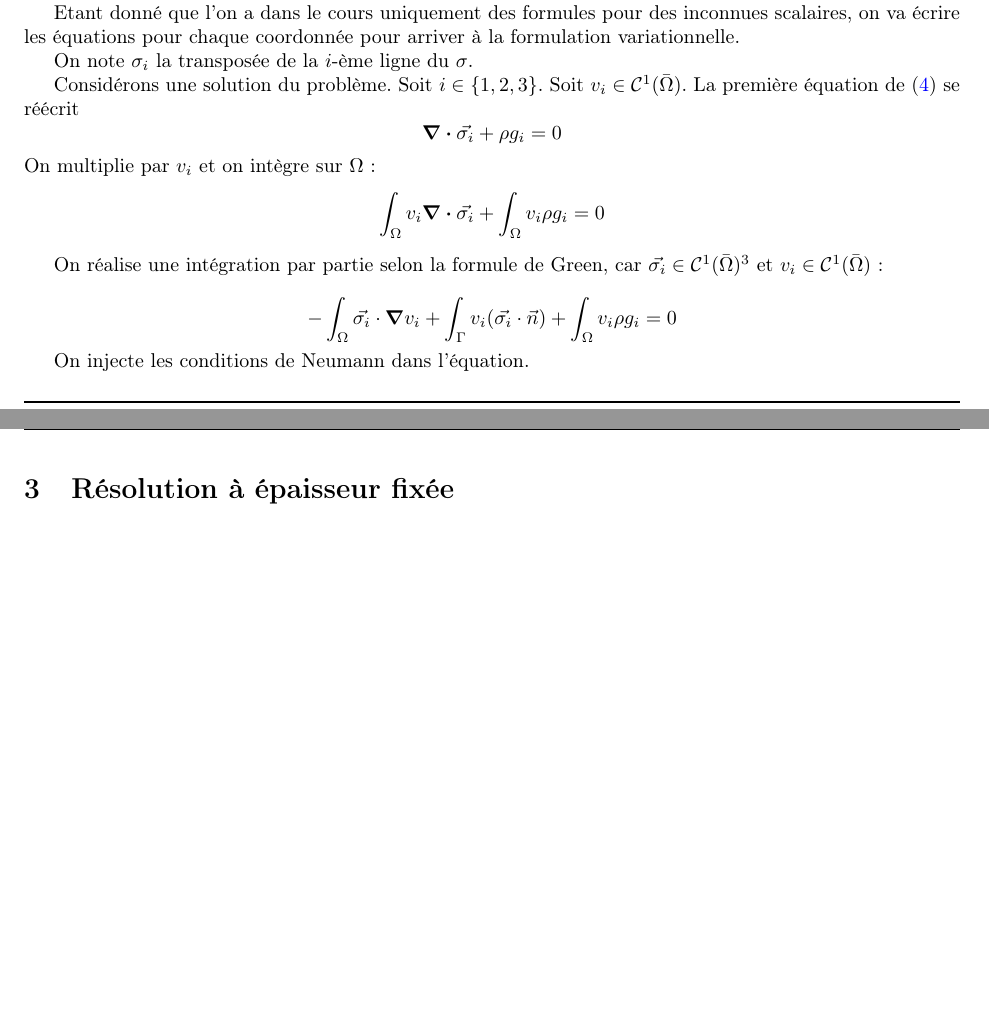
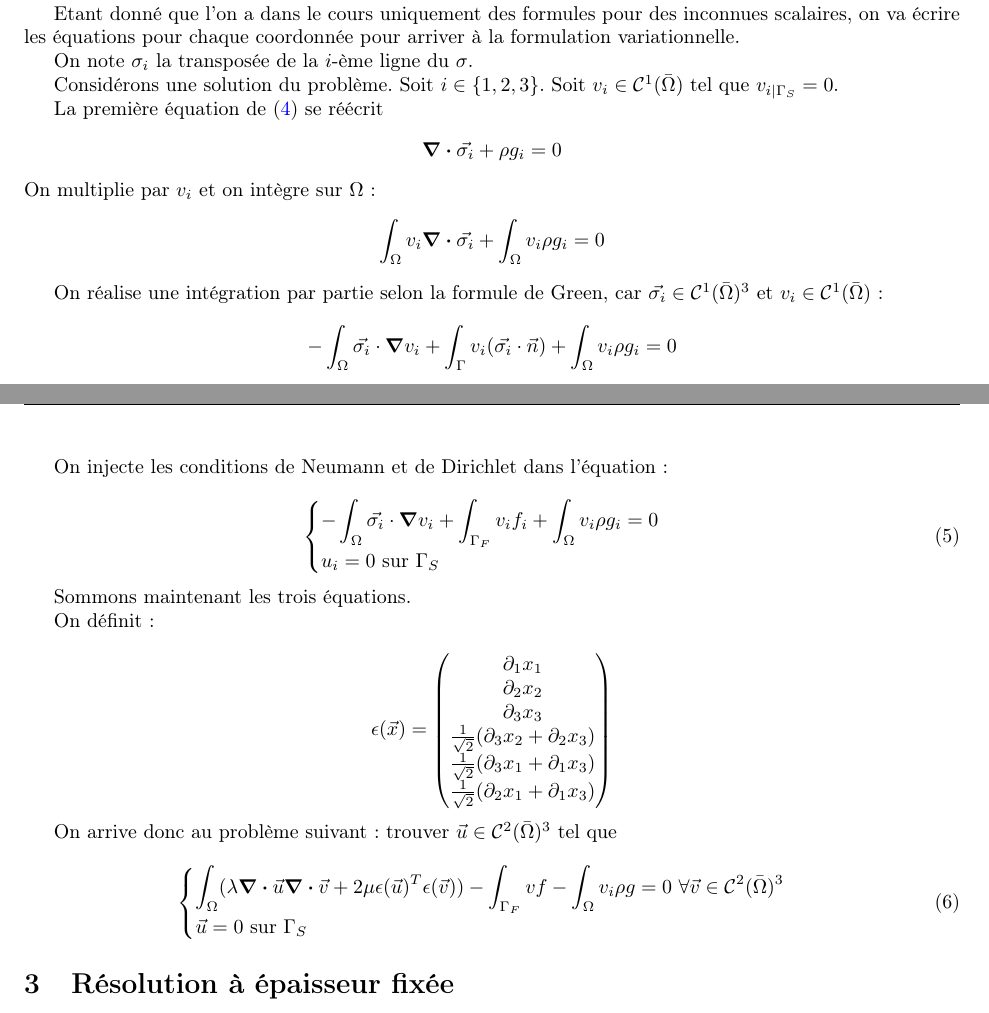
Before and after one commit to florian6973/finite-elements-project, a LaTeX document (main.tex, which reads formulation_variationnelle.tex): two parts of pages 4 and 5 of 6, joined at a grey line, cut so that both start at the same text, the shorter picture padded with empty space. Compiled offline with pdfLaTeX.

Commit message:
update rapport

```diff
--- a/formulation_variationnelle.tex
+++ b/formulation_variationnelle.tex
@@ -53,9 +53,11 @@ On note $\sigma_i$ la transposée de la $i$-ème ligne du $\sigma$.
 
 Considérons une solution du problème.
 Soit $i \in \{1,2,3\}$.
-Soit $v_i \in \mathcal{C}^1(\bar{\Omega})$.
+Soit $v_i \in \mathcal{C}^1(\bar{\Omega})$ tel que $v_{i|\Gamma_S} = 0$.
 % def sigma
 % def v
+
+
 La première équation de \eqref{fort} se réécrit
 $$\div \vec{\sigma_i} + \rho g_i = 0$$
 On multiplie par $v_i$ et on intègre sur $\Omega$ :
@@ -65,4 +67,37 @@ On réalise une intégration par partie selon la formule de Green, car $\vec{\si
 
 $$-\int_{\Omega} \vec{\sigma_i} \cdot \grad v_i + \int_{\Gamma} v_i (\vec{\sigma_i} \cdot \vec{n}) + \int_\Omega v_i \rho g_i = 0$$
 
-On injecte les conditions de Neumann dans l'équation. %+conditions de dirichlet
+On injecte les conditions de Neumann et de Dirichlet dans l'équation : %+conditions de dirichlet
+
+\begin{equation}
+    \begin{cases}
+        -\displaystyle\int_{\Omega} \vec{\sigma_i} \cdot \grad v_i + \int_{\Gamma_F} v_i f_i + \int_\Omega v_i \rho g_i = 0\\
+        u_i = 0 \textrm{ sur } \Gamma_S
+    \end{cases}
+\end{equation}
+
+Sommons maintenant les trois équations.
+
+
+
+On définit :
+
+$$
+\epsilon(\vec{x})=
+\begin{pmatrix}
+    \partial_1 x_1\\
+    \partial_2 x_2\\
+    \partial_3 x_3\\
+    \frac{1}{\sqrt{2}}(\partial_3 x_2 + \partial_2 x_3)\\
+    \frac{1}{\sqrt{2}}(\partial_3 x_1 + \partial_1 x_3)\\
+    \frac{1}{\sqrt{2}}(\partial_2 x_1 + \partial_1 x_3)\\
+\end{pmatrix}
+$$
+
+On arrive donc au problème suivant : trouver $\vec{u} \in \mathcal{C}^2(\bar{\Omega})^3$ tel que
+\begin{equation}
+    \begin{cases}
+        \displaystyle\int_{\Omega} (\lambda \div \vec{u} \div \vec{v} + 2\mu \epsilon(\vec{u})^T \epsilon(\vec{v})) - \int_{\Gamma_F} v f - \int_\Omega v_i \rho g = 0 \textrm{ } \forall \vec{v} \in \mathcal{C}^2(\bar{\Omega})^3\\
+        \vec{u} = 0 \textrm{ sur } \Gamma_S
+    \end{cases}
+\end{equation}
```
Also changed, not shown: includes.tex (+1 -0 lines), plot.ps, 1 other file.
